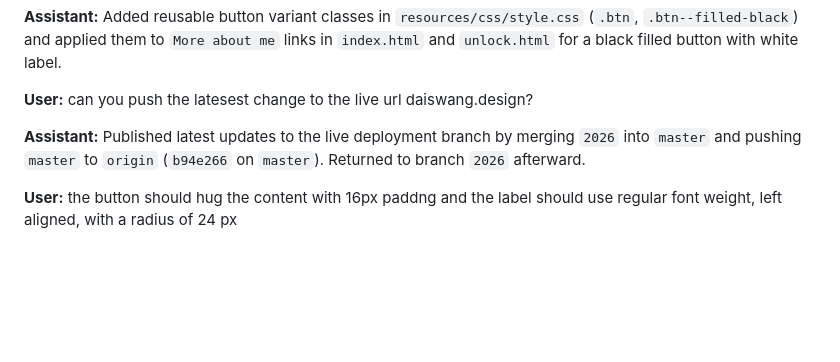
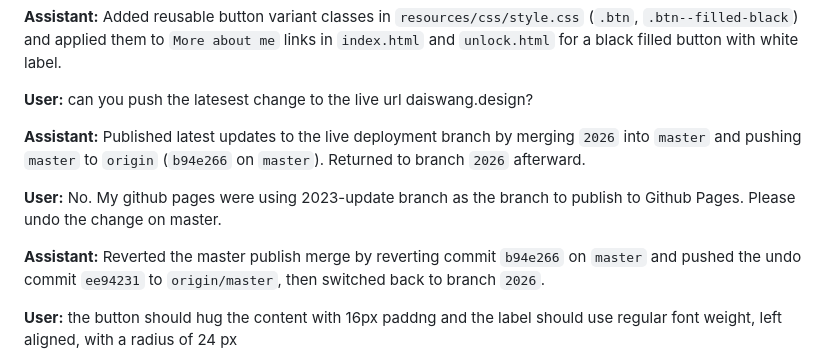
Before and after one commit to daisyyiwang/Portfolio, a Markdown page: conversation.md, the part around the change. Rendered like a GitHub page; blank space fills up the shorter version.

Commit message:
Log branch-state and deployment preference update

```diff
--- a/conversation.md
+++ b/conversation.md
@@ -140,6 +140,10 @@
 
 **Assistant:** Published latest updates to the live deployment branch by merging `2026` into `master` and pushing `master` to `origin` (`b94e266` on `master`). Returned to branch `2026` afterward.
 
+**User:** No. My github pages were using 2023-update branch as the branch to publish to Github Pages. Please undo the change on master.
+
+**Assistant:** Reverted the master publish merge by reverting commit `b94e266` on `master` and pushed the undo commit `ee94231` to `origin/master`, then switched back to branch `2026`.
+
 **User:** the button should hug the content with 16px paddng and the label should use regular font weight, left aligned, with a radius of 24 px
 
 **Assistant:** Updated `.btn` in `resources/css/style.css` to `padding: 16px`, `font-weight: 400`, `justify-content: flex-start`, and `border-radius: 24px` so the button hugs content with the requested alignment and shape.
```
